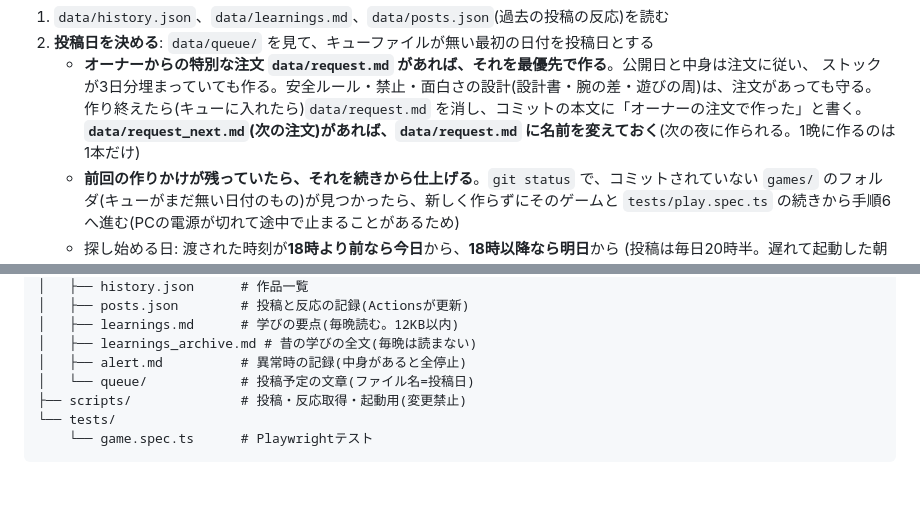
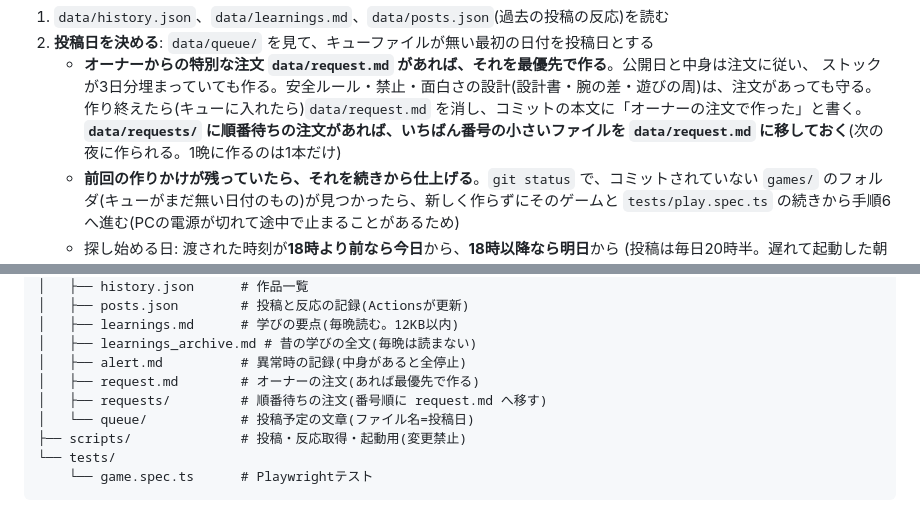
Before and after one commit to AI-game-create/ai-game-create.github.io, a Markdown page: CLAUDE.md, 2 parts joined by grey strips. Drawn GitHub-style; blank space fills up the shorter version.

```diff
--- a/CLAUDE.md
+++ b/CLAUDE.md
@@ -38,7 +38,7 @@ PCの電源が切れていた日は、次にPCが起動したときに遅れて
    - **オーナーからの特別な注文 `data/request.md` があれば、それを最優先で作る**。公開日と中身は注文に従い、
      ストックが3日分埋まっていても作る。安全ルール・禁止・面白さの設計(設計書・腕の差・遊びの周)は、注文があっても守る。
      作り終えたら(キューに入れたら)`data/request.md` を消し、コミットの本文に「オーナーの注文で作った」と書く。
-     **`data/request_next.md`(次の注文)があれば、`data/request.md` に名前を変えておく**(次の夜に作られる。1晩に作るのは1本だけ)
+     **`data/requests/` に順番待ちの注文があれば、いちばん番号の小さいファイルを `data/request.md` に移しておく**(次の夜に作られる。1晩に作るのは1本だけ)
    - **前回の作りかけが残っていたら、それを続きから仕上げる**。`git status` で、コミットされていない `games/` のフォルダ(キューがまだ無い日付のもの)が見つかったら、新しく作らずにそのゲームと `tests/play.spec.ts` の続きから手順6へ進む(PCの電源が切れて途中で止まることがあるため)
    - 探し始める日: 渡された時刻が**18時より前なら今日**から、**18時以降なら明日**から
      (投稿は毎日20時半。遅れて起動した朝や昼なら、今日の分がまだ間に合う。18時以降だと制作が20時半に間に合わないおそれがある)
@@ -328,6 +328,8 @@ PCの電源が切れていた日は、次にPCが起動したときに遅れて
 │   ├── learnings.md      # 学びの要点(毎晩読む。12KB以内)
 │   ├── learnings_archive.md # 昔の学びの全文(毎晩は読まない)
 │   ├── alert.md          # 異常時の記録(中身があると全停止)
+│   ├── request.md        # オーナーの注文(あれば最優先で作る)
+│   ├── requests/         # 順番待ちの注文(番号順に request.md へ移す)
 │   └── queue/            # 投稿予定の文章(ファイル名=投稿日)
 ├── scripts/              # 投稿・反応取得・起動用(変更禁止)
 └── tests/
```
Also changed, not shown: data/requests/01-building-demolition.md (renamed from data/request_next.md, +1 -1 lines), data/requests/02-rat-swarm.md (added, +66 -0 lines).
